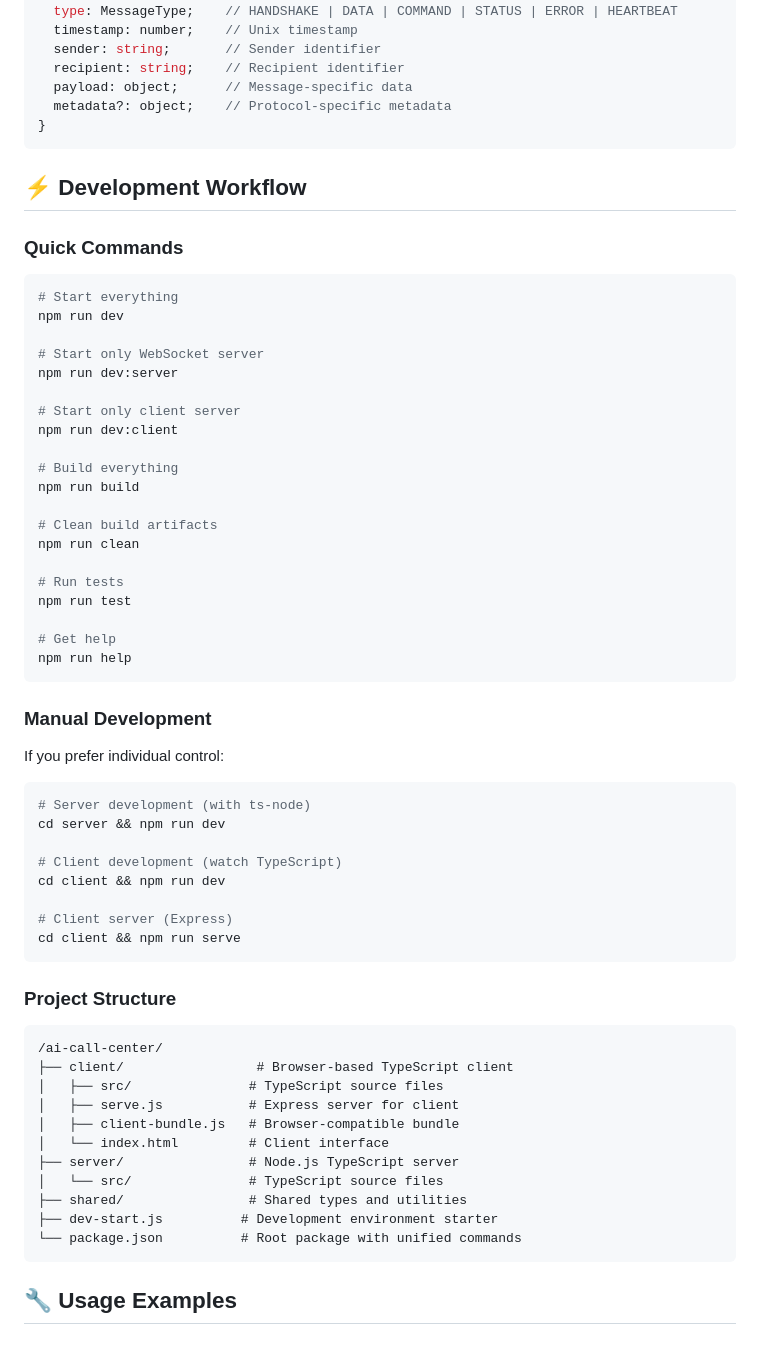
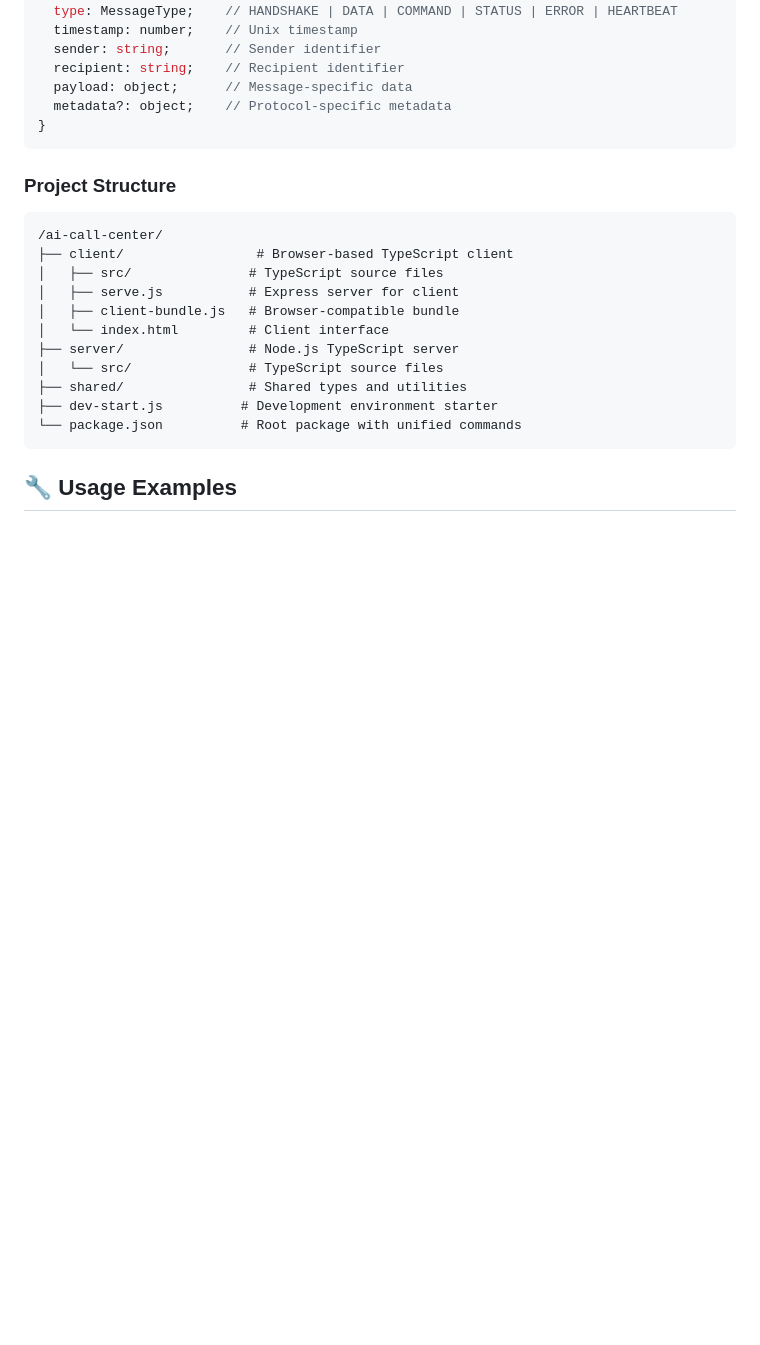
Before and after one commit to umairkhancis/ai-call-center, a Markdown page: README.md, the part around the change printed below. Rendered like a GitHub page; blank space fills up the shorter version.

````diff
--- a/README.md
+++ b/README.md
@@ -91,48 +75,6 @@ interface Message {
   payload: object;      // Message-specific data
   metadata?: object;    // Protocol-specific metadata
 }
-```
-
-## ⚡ Development Workflow
-
-### Quick Commands
-
-```bash
-# Start everything
-npm run dev
-
-# Start only WebSocket server
-npm run dev:server
-
-# Start only client server
-npm run dev:client
-
-# Build everything
-npm run build
-
-# Clean build artifacts
-npm run clean
-
-# Run tests
-npm run test
-
-# Get help
-npm run help
-```
-
-### Manual Development
-
-If you prefer individual control:
-
-```bash
-# Server development (with ts-node)
-cd server && npm run dev
-
-# Client development (watch TypeScript)
-cd client && npm run dev
-
-# Client server (Express)
-cd client && npm run serve
 ```
 
 ### Project Structure
````
Also changed, not shown: other parts of README.md (+8 -24 lines).
